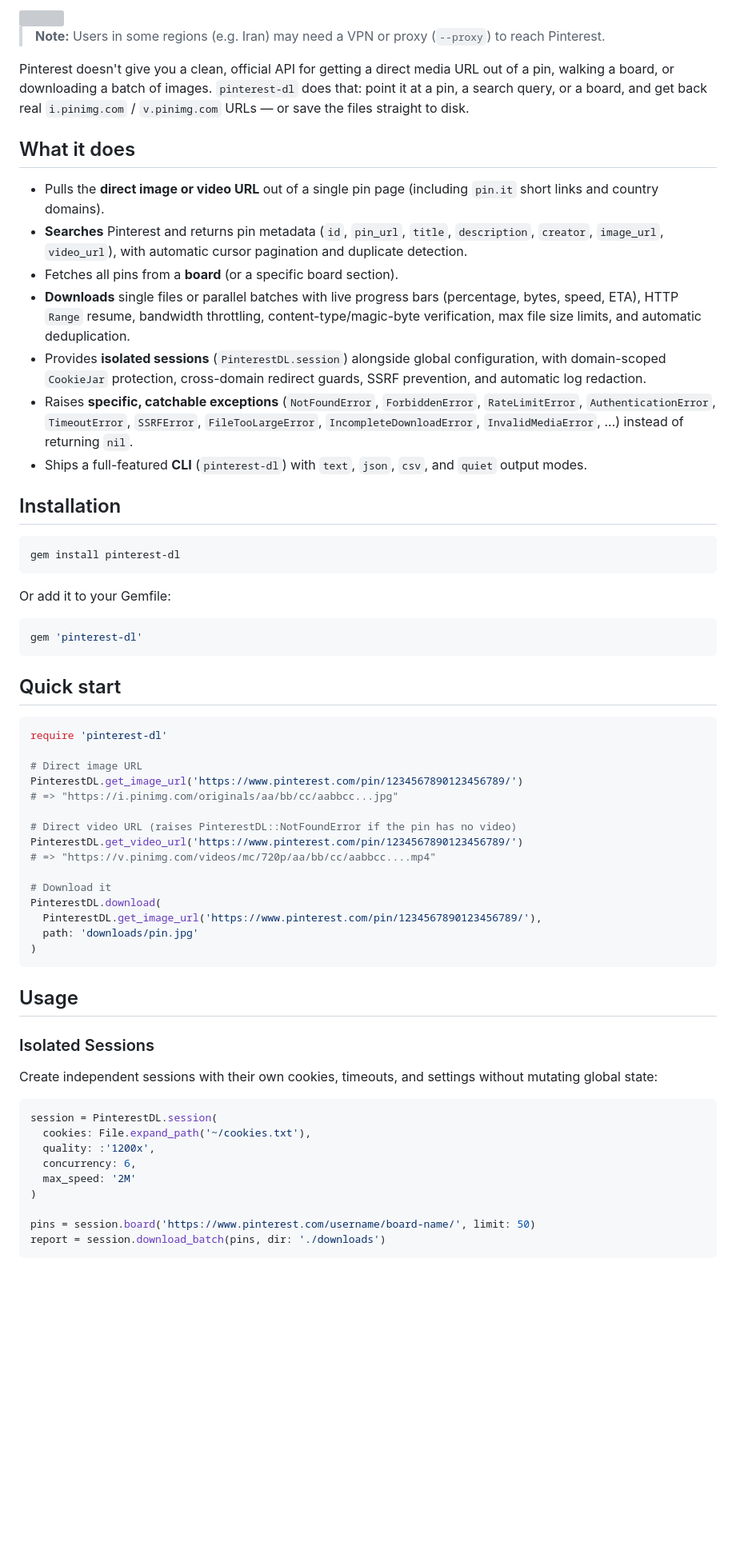
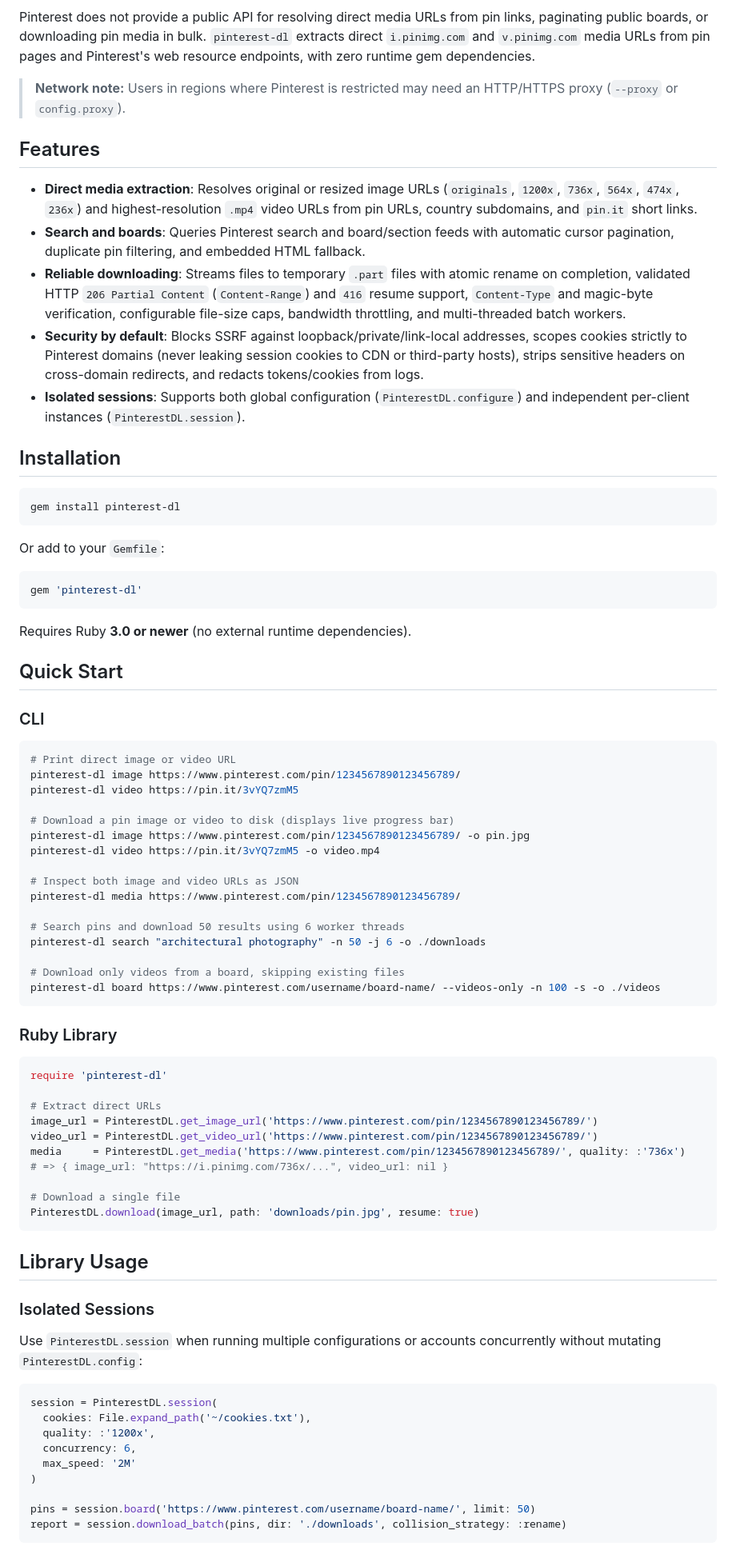
Before and after one commit to monji024/pinterest-dl, a Markdown page: README.md, the part around one of its changes. Shown at 80% size. GitHub-like rendering; blank space fills up the shorter version; grey boxes are pictures that could not be loaded.

Commit message:
Improve README technical accuracy and add CONTRIBUTING guide

````diff
--- a/README.md
+++ b/README.md
@@ -8,21 +7,17 @@
 [![License](https://img.shields.io/badge/License-WTFPL-blue)](LICENSE)
 [![Ruby](https://img.shields.io/badge/Ruby-3.0+-red)](https://www.ruby-lang.org/)
 
-<img src="https://img.icons8.com/color/96/000000/pinterest--v1.png" width="80">
+Pinterest does not provide a public API for resolving direct media URLs from pin links, paginating public boards, or downloading pin media in bulk. `pinterest-dl` extracts direct `i.pinimg.com` and `v.pinimg.com` media URLs from pin pages and Pinterest's web resource endpoints, with zero runtime gem dependencies.
 
-> **Note:** Users in some regions (e.g. Iran) may need a VPN or proxy (`--proxy`) to reach Pinterest.
+> **Network note:** Users in regions where Pinterest is restricted may need an HTTP/HTTPS proxy (`--proxy` or `config.proxy`).
 
-Pinterest doesn't give you a clean, official API for getting a direct media URL out of a pin, walking a board, or downloading a batch of images. `pinterest-dl` does that: point it at a pin, a search query, or a board, and get back real `i.pinimg.com` / `v.pinimg.com` URLs — or save the files straight to disk.
+## Features
 
-## What it does
-
-- Pulls the **direct image or video URL** out of a single pin page (including `pin.it` short links and country domains).
-- **Searches** Pinterest and returns pin metadata (`id`, `pin_url`, `title`, `description`, `creator`, `image_url`, `video_url`), with automatic cursor pagination and duplicate detection.
-- Fetches all pins from a **board** (or a specific board section).
-- **Downloads** single files or parallel batches with live progress bars (percentage, bytes, speed, ETA), HTTP `Range` resume, bandwidth throttling, content-type/magic-byte verification, max file size limits, and automatic deduplication.
-- Provides **isolated sessions** (`PinterestDL.session`) alongside global configuration, with domain-scoped `CookieJar` protection, cross-domain redirect guards, SSRF prevention, and automatic log redaction.
-- Raises **specific, catchable exceptions** (`NotFoundError`, `ForbiddenError`, `RateLimitError`, `AuthenticationError`, `TimeoutError`, `SSRFError`, `FileTooLargeError`, `IncompleteDownloadError`, `InvalidMediaError`, ...) instead of returning `nil`.
-- Ships a full-featured **CLI** (`pinterest-dl`) with `text`, `json`, `csv`, and `quiet` output modes.
+- **Direct media extraction**: Resolves original or resized image URLs (`originals`, `1200x`, `736x`, `564x`, `474x`, `236x`) and highest-resolution `.mp4` video URLs from pin URLs, country subdomains, and `pin.it` short links.
+- **Search and boards**: Queries Pinterest search and board/section feeds with automatic cursor pagination, duplicate pin filtering, and embedded HTML fallback.
+- **Reliable downloading**: Streams files to temporary `.part` files with atomic rename on completion, validated HTTP `206 Partial Content` (`Content-Range`) and `416` resume support, `Content-Type` and magic-byte verification, configurable file-size caps, bandwidth throttling, and multi-threaded batch workers.
+- **Security by default**: Blocks SSRF against loopback/private/link-local addresses, scopes cookies strictly to Pinterest domains (never leaking session cookies to CDN or third-party hosts), strips sensitive headers on cross-domain redirects, and redacts tokens/cookies from logs.
+- **Isolated sessions**: Supports both global configuration (`PinterestDL.configure`) and independent per-client instances (`PinterestDL.session`).
 
 ## Installation
 
@@ -30,37 +25,57 @@ Pinterest doesn't give you a clean, official API for getting a direct media URL
 gem install pinterest-dl
 ```
 
-Or add it to your Gemfile:
+Or add to your `Gemfile`:
 
 ```ruby
 gem 'pinterest-dl'
 ```
 
-## Quick start
+Requires Ruby **3.0 or newer** (no external runtime dependencies).
+
+## Quick Start
+
+### CLI
+
+```bash
+# Print direct image or video URL
+pinterest-dl image https://www.pinterest.com/pin/1234567890123456789/
+pinterest-dl video https://pin.it/3vYQ7zmM5
+
+# Download a pin image or video to disk (displays live progress bar)
+pinterest-dl image https://www.pinterest.com/pin/1234567890123456789/ -o pin.jpg
+pinterest-dl video https://pin.it/3vYQ7zmM5 -o video.mp4
+
+# Inspect both image and video URLs as JSON
+pinterest-dl media https://www.pinterest.com/pin/1234567890123456789/
+
+# Search pins and download 50 results using 6 worker threads
+pinterest-dl search "architectural photography" -n 50 -j 6 -o ./downloads
+
+# Download only videos from a board, skipping existing files
+pinterest-dl board https://www.pinterest.com/username/board-name/ --videos-only -n 100 -s -o ./videos
+```
+
+### Ruby Library
 
 ```ruby
 require 'pinterest-dl'
 
-# Direct image URL
-PinterestDL.get_image_url('https://www.pinterest.com/pin/1234567890123456789/')
-# => "https://i.pinimg.com/originals/aa/bb/cc/aabbcc...jpg"
+# Extract direct URLs
+image_url = PinterestDL.get_image_url('https://www.pinterest.com/pin/1234567890123456789/')
+video_url = PinterestDL.get_video_url('https://www.pinterest.com/pin/1234567890123456789/')
+media     = PinterestDL.get_media('https://www.pinterest.com/pin/1234567890123456789/', quality: :'736x')
+# => { image_url: "https://i.pinimg.com/736x/...", video_url: nil }
 
-# Direct video URL (raises PinterestDL::NotFoundError if the pin has no video)
-PinterestDL.get_video_url('https://www.pinterest.com/pin/1234567890123456789/')
-# => "https://v.pinimg.com/videos/mc/720p/aa/bb/cc/aabbcc....mp4"
-
-# Download it
-PinterestDL.download(
-  PinterestDL.get_image_url('https://www.pinterest.com/pin/1234567890123456789/'),
-  path: 'downloads/pin.jpg'
-)
+# Download a single file
+PinterestDL.download(image_url, path: 'downloads/pin.jpg', resume: true)
 ```
 
-## Usage
+## Library Usage
 
 ### Isolated Sessions
 
-Create independent sessions with their own cookies, timeouts, and settings without mutating global state:
+Use `PinterestDL.session` when running multiple configurations or accounts concurrently without mutating `PinterestDL.config`:
 
 ```ruby
 session = PinterestDL.session(
@@ -71,6 +86,6 @@ session = PinterestDL.session(
 )
 
 pins = session.board('https://www.pinterest.com/username/board-name/', limit: 50)
-report = session.download_batch(pins, dir: './downloads')
+report = session.download_batch(pins, dir: './downloads', collision_strategy: :rename)
 ```
 
````
Also changed, not shown: other parts of README.md (+101 -77 lines), CONTRIBUTING.md (added, +43 -0 lines).
